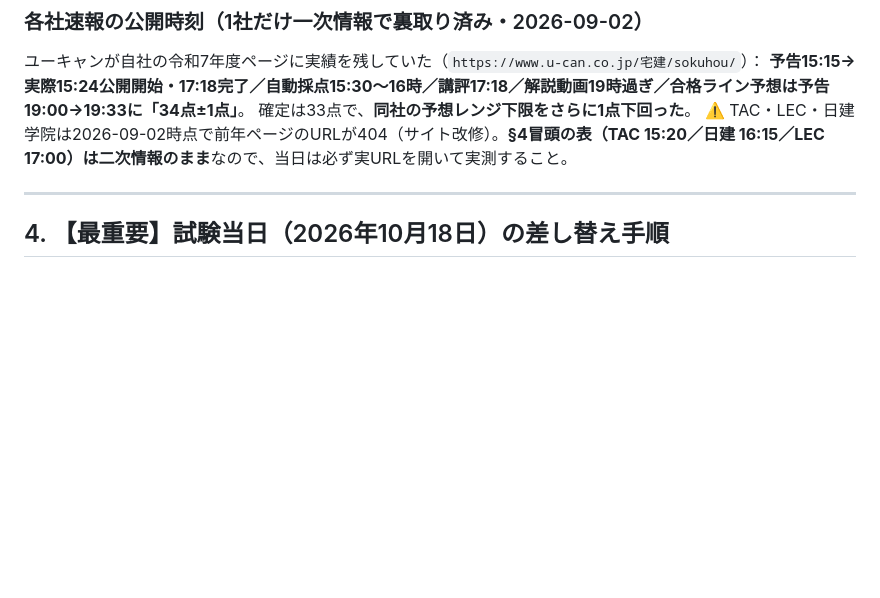
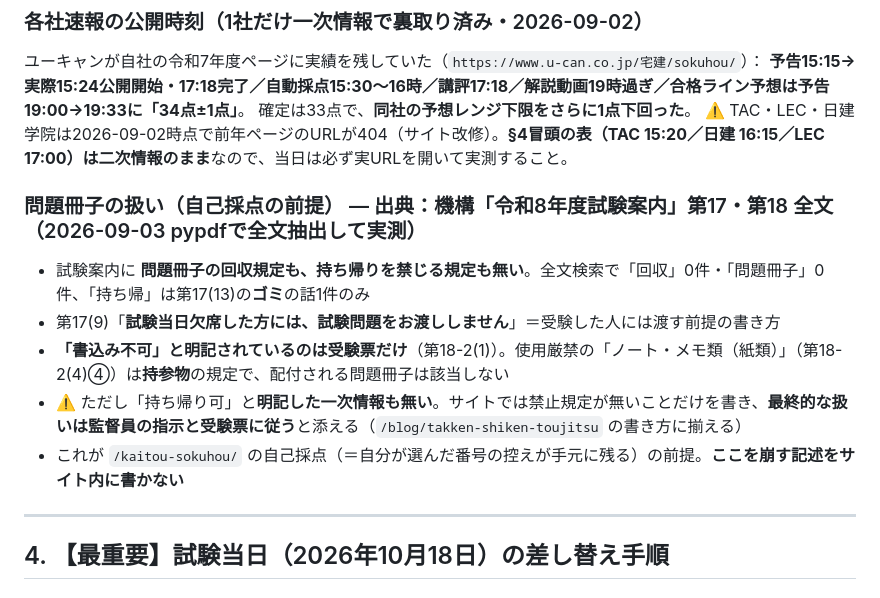
Before and after one commit to fujiken1016/takken-gym, a Markdown page: KAITOU_SOKUHOU_RUNBOOK.md, the part around the change. Rendered like a GitHub page; blank space fills up the shorter version.

Commit message:
RUNBOOK §3: 問題冊子の扱いを一次情報（試験案内PDF 第17・第18 全文）で確定して記録
「問題用紙は持ち帰れません」が誤記述だった件（257bce で本文修正済み）の根拠を
§3 に残す。回収規定・持ち帰り禁止規定は令和8年度試験案内に存在せず（「回収」
「問題冊子」0件、「持ち帰」はゴミの話1件のみ）、第17(9)は受験者には試験問題が
渡される前提。書込み不可の明記は受験票のみ（第18-2(1)）。
「持ち帰り可」と断定する一次情報も無いため、サイトの書き方（禁止規定が無いこと
だけを書き、最終判断は監督員の指示・受験票に委ねる）も併せて固定した。

Co-Authored-By: Claude Opus 5 <noreply@anthropic.com>

```diff
--- a/KAITOU_SOKUHOU_RUNBOOK.md
+++ b/KAITOU_SOKUHOU_RUNBOOK.md
@@ -123,6 +123,13 @@
 **予告15:15→実際15:24公開開始・17:18完了／自動採点15:30〜16時／講評17:18／解説動画19時過ぎ／合格ライン予想は予告19:00→19:33に「34点±1点」**。
 確定は33点で、**同社の予想レンジ下限をさらに1点下回った**。
 ⚠️ TAC・LEC・日建学院は2026-09-02時点で前年ページのURLが404（サイト改修）。**§4冒頭の表（TAC 15:20／日建 16:15／LEC 17:00）は二次情報のまま**なので、当日は必ず実URLを開いて実測すること。
+
+### 問題冊子の扱い（自己採点の前提） — 出典：機構「令和8年度試験案内」第17・第18 全文（2026-09-03 pypdfで全文抽出して実測）
+- 試験案内に **問題冊子の回収規定も、持ち帰りを禁じる規定も無い**。全文検索で「回収」0件・「問題冊子」0件、「持ち帰」は第17(13)の**ゴミ**の話1件のみ
+- 第17(9)「**試験当日欠席した方には、試験問題をお渡ししません**」＝受験した人には渡す前提の書き方
+- **「書込み不可」と明記されているのは受験票だけ**（第18-2(1)）。使用厳禁の「ノート・メモ類（紙類）」（第18-2(4)④）は**持参物**の規定で、配付される問題冊子は該当しない
+- ⚠️ ただし「持ち帰り可」と**明記した一次情報も無い**。サイトでは禁止規定が無いことだけを書き、**最終的な扱いは監督員の指示と受験票に従う**と添える（`/blog/takken-shiken-toujitsu` の書き方に揃える）
+- これが `/kaitou-sokuhou/` の自己採点（＝自分が選んだ番号の控えが手元に残る）の前提。**ここを崩す記述をサイト内に書かない**
 
 ---
 
```
